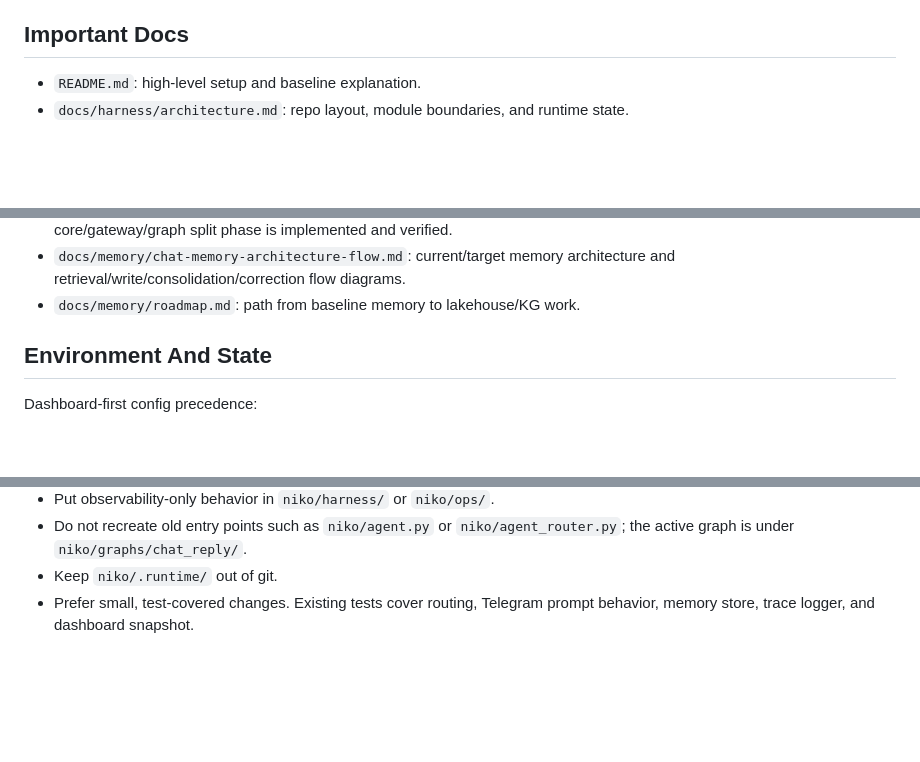
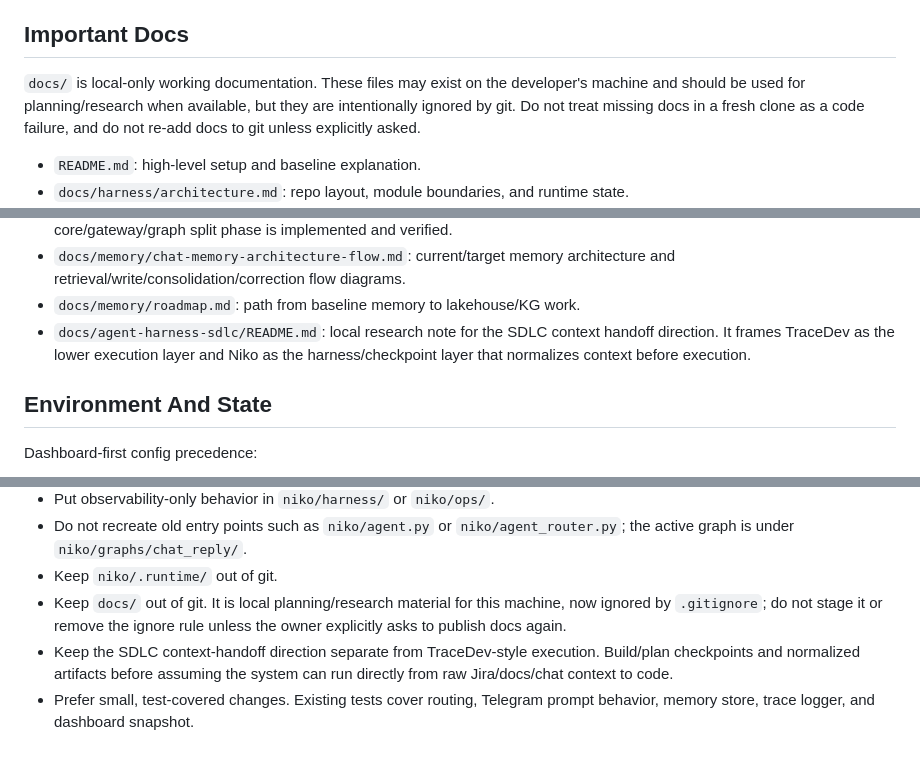
Before and after one commit to LuongAnh1/Niko_Agent, a Markdown page: AGENTS.md, 3 parts joined by grey strips. Drawn GitHub-style; blank space fills up the shorter version.

```diff
--- a/AGENTS.md
+++ b/AGENTS.md
@@ -317,6 +375,11 @@ bot process already owns that lock.
 
 ## Important Docs
 
+`docs/` is local-only working documentation. These files may exist on the
+developer's machine and should be used for planning/research when available, but
+they are intentionally ignored by git. Do not treat missing docs in a fresh clone
+as a code failure, and do not re-add docs to git unless explicitly asked.
+
 - `README.md`: high-level setup and baseline explanation.
 - `docs/harness/architecture.md`: repo layout, module boundaries, and runtime state.
 - `docs/harness/current-runtime-flow.md`: current turn-level runtime map from
@@ -359,6 +422,9 @@ bot process already owns that lock.
 - `docs/memory/chat-memory-architecture-flow.md`: current/target memory
   architecture and retrieval/write/consolidation/correction flow diagrams.
 - `docs/memory/roadmap.md`: path from baseline memory to lakehouse/KG work.
+- `docs/agent-harness-sdlc/README.md`: local research note for the SDLC context
+  handoff direction. It frames TraceDev as the lower execution layer and Niko as
+  the harness/checkpoint layer that normalizes context before execution.
 
 ## Environment And State
 
@@ -483,5 +549,11 @@ not relevant.
 - Do not recreate old entry points such as `niko/agent.py` or
   `niko/agent_router.py`; the active graph is under `niko/graphs/chat_reply/`.
 - Keep `niko/.runtime/` out of git.
+- Keep `docs/` out of git. It is local planning/research material for this
+  machine, now ignored by `.gitignore`; do not stage it or remove the ignore
+  rule unless the owner explicitly asks to publish docs again.
+- Keep the SDLC context-handoff direction separate from TraceDev-style
+  execution. Build/plan checkpoints and normalized artifacts before assuming the
+  system can run directly from raw Jira/docs/chat context to code.
 - Prefer small, test-covered changes. Existing tests cover routing, Telegram
   prompt behavior, memory store, trace logger, and dashboard snapshot.
```
Also changed, not shown: other parts of AGENTS.md (+60 -2 lines).
